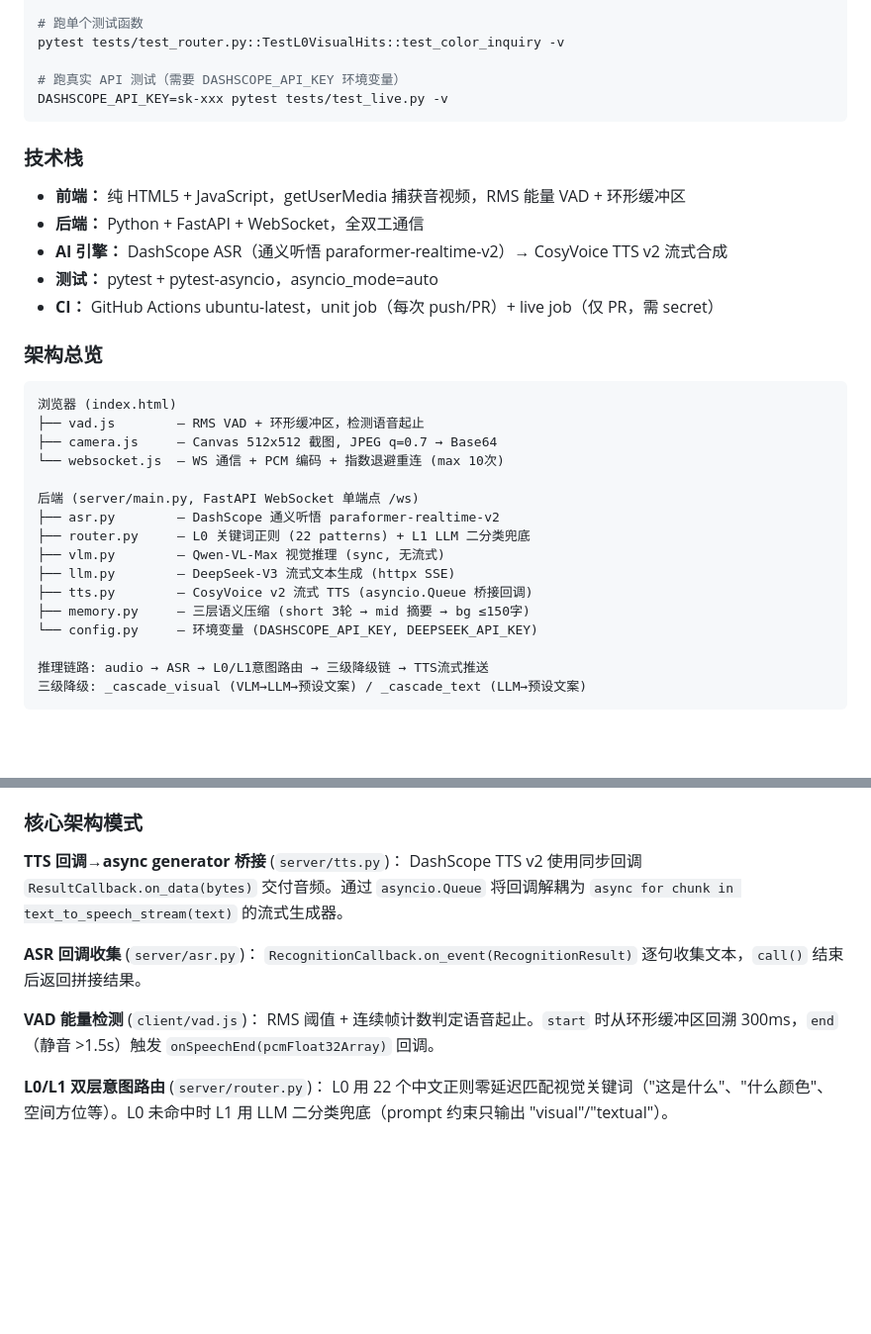
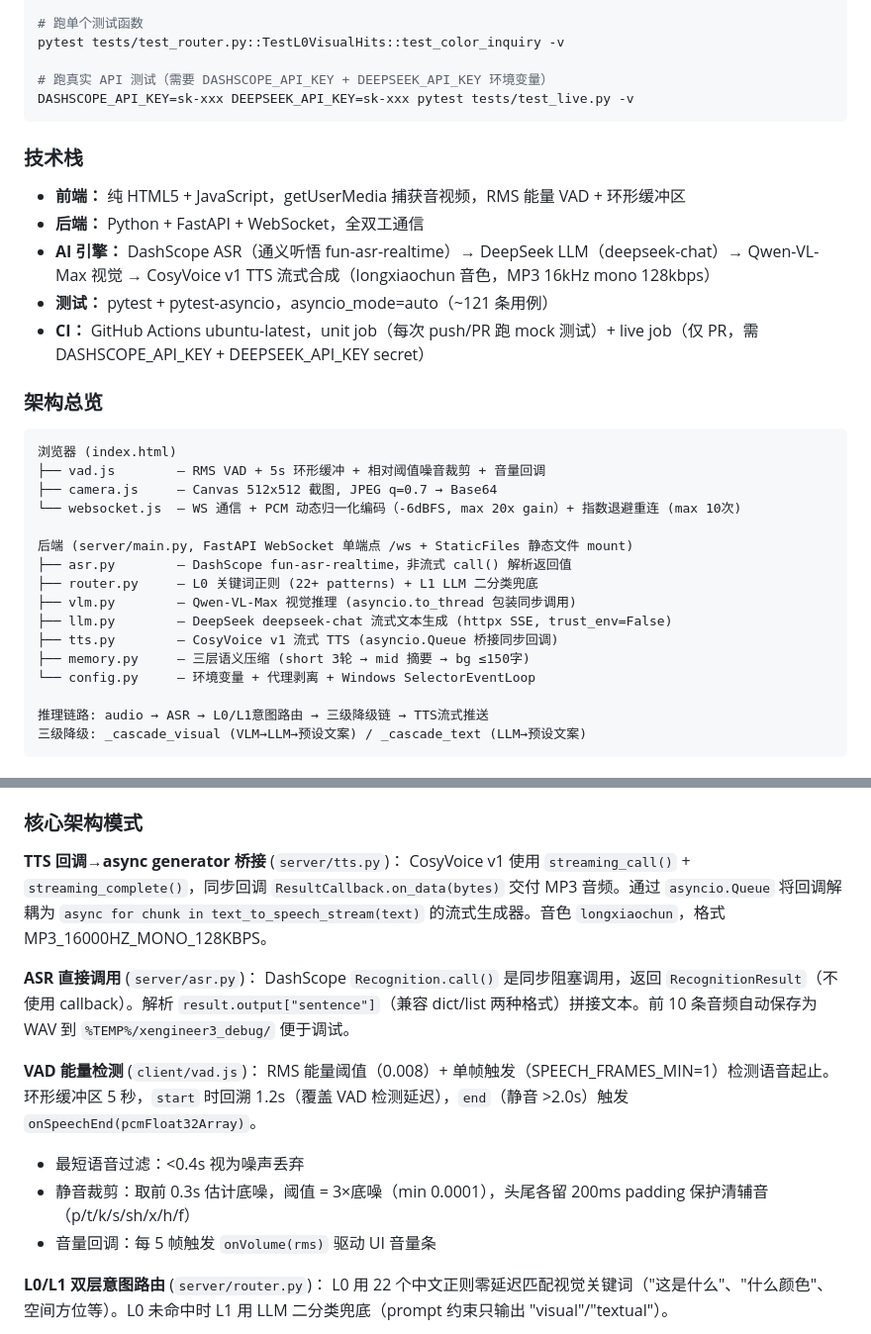
Before and after one commit to magicman1324/FinOps-Vision-Agent, a Markdown page: CLAUDE.md, 2 parts joined by grey strips. Shown at 99% size. Rendered like a GitHub page; blank space fills up the shorter version.

````diff
--- a/CLAUDE.md
+++ b/CLAUDE.md
@@ -72,34 +72,34 @@ pytest tests/test_cascade.py -v
 # 跑单个测试函数
 pytest tests/test_router.py::TestL0VisualHits::test_color_inquiry -v
 
-# 跑真实 API 测试（需要 DASHSCOPE_API_KEY 环境变量）
-DASHSCOPE_API_KEY=sk-xxx pytest tests/test_live.py -v
+# 跑真实 API 测试（需要 DASHSCOPE_API_KEY + DEEPSEEK_API_KEY 环境变量）
+DASHSCOPE_API_KEY=sk-xxx DEEPSEEK_API_KEY=sk-xxx pytest tests/test_live.py -v
 ```
 
 ### 技术栈
 
 - **前端：** 纯 HTML5 + JavaScript，getUserMedia 捕获音视频，RMS 能量 VAD + 环形缓冲区
 - **后端：** Python + FastAPI + WebSocket，全双工通信
-- **AI 引擎：** DashScope ASR（通义听悟 paraformer-realtime-v2）→ CosyVoice TTS v2 流式合成
-- **测试：** pytest + pytest-asyncio，asyncio_mode=auto
-- **CI：** GitHub Actions ubuntu-latest，unit job（每次 push/PR）+ live job（仅 PR，需 secret）
+- **AI 引擎：** DashScope ASR（通义听悟 fun-asr-realtime）→ DeepSeek LLM（deepseek-chat）→ Qwen-VL-Max 视觉 → CosyVoice v1 TTS 流式合成（longxiaochun 音色，MP3 16kHz mono 128kbps）
+- **测试：** pytest + pytest-asyncio，asyncio_mode=auto（~121 条用例）
+- **CI：** GitHub Actions ubuntu-latest，unit job（每次 push/PR 跑 mock 测试）+ live job（仅 PR，需 DASHSCOPE_API_KEY + DEEPSEEK_API_KEY secret）
 
 ### 架构总览
 
 ```
 浏览器 (index.html)
-├── vad.js        — RMS VAD + 环形缓冲区，检测语音起止
+├── vad.js        — RMS VAD + 5s 环形缓冲 + 相对阈值噪音裁剪 + 音量回调
 ├── camera.js     — Canvas 512x512 截图, JPEG q=0.7 → Base64
-└── websocket.js  — WS 通信 + PCM 编码 + 指数退避重连 (max 10次)
+└── websocket.js  — WS 通信 + PCM 动态归一化编码（-6dBFS, max 20x gain）+ 指数退避重连 (max 10次)
 
-后端 (server/main.py, FastAPI WebSocket 单端点 /ws)
-├── asr.py        — DashScope 通义听悟 paraformer-realtime-v2
-├── router.py     — L0 关键词正则 (22 patterns) + L1 LLM 二分类兜底
-├── vlm.py        — Qwen-VL-Max 视觉推理 (sync, 无流式)
-├── llm.py        — DeepSeek-V3 流式文本生成 (httpx SSE)
-├── tts.py        — CosyVoice v2 流式 TTS (asyncio.Queue 桥接回调)
+后端 (server/main.py, FastAPI WebSocket 单端点 /ws + StaticFiles 静态文件 mount)
+├── asr.py        — DashScope fun-asr-realtime，非流式 call() 解析返回值
+├── router.py     — L0 关键词正则 (22+ patterns) + L1 LLM 二分类兜底
+├── vlm.py        — Qwen-VL-Max 视觉推理 (asyncio.to_thread 包装同步调用)
+├── llm.py        — DeepSeek deepseek-chat 流式文本生成 (httpx SSE, trust_env=False)
+├── tts.py        — CosyVoice v1 流式 TTS (asyncio.Queue 桥接同步回调)
 ├── memory.py     — 三层语义压缩 (short 3轮 → mid 摘要 → bg ≤150字)
-└── config.py     — 环境变量 (DASHSCOPE_API_KEY, DEEPSEEK_API_KEY)
+└── config.py     — 环境变量 + 代理剥离 + Windows SelectorEventLoop
 
 推理链路: audio → ASR → L0/L1意图路由 → 三级降级链 → TTS流式推送
 三级降级: _cascade_visual (VLM→LLM→预设文案) / _cascade_text (LLM→预设文案)
@@ -116,13 +116,16 @@ DASHSCOPE_API_KEY=sk-xxx pytest tests/test_live.py -v
 ### 核心架构模式
 
 **TTS 回调→async generator 桥接** (`server/tts.py`)：
-DashScope TTS v2 使用同步回调 `ResultCallback.on_data(bytes)` 交付音频。通过 `asyncio.Queue` 将回调解耦为 `async for chunk in text_to_speech_stream(text)` 的流式生成器。
+CosyVoice v1 使用 `streaming_call()` + `streaming_complete()`，同步回调 `ResultCallback.on_data(bytes)` 交付 MP3 音频。通过 `asyncio.Queue` 将回调解耦为 `async for chunk in text_to_speech_stream(text)` 的流式生成器。音色 `longxiaochun`，格式 MP3_16000HZ_MONO_128KBPS。
 
-**ASR 回调收集** (`server/asr.py`)：
-`RecognitionCallback.on_event(RecognitionResult)` 逐句收集文本，`call()` 结束后返回拼接结果。
+**ASR 直接调用** (`server/asr.py`)：
+DashScope `Recognition.call()` 是同步阻塞调用，返回 `RecognitionResult`（不使用 callback）。解析 `result.output["sentence"]`（兼容 dict/list 两种格式）拼接文本。前 10 条音频自动保存为 WAV 到 `%TEMP%/xengineer3_debug/` 便于调试。
 
 **VAD 能量检测** (`client/vad.js`)：
-RMS 阈值 + 连续帧计数判定语音起止。`start` 时从环形缓冲区回溯 300ms，`end`（静音 >1.5s）触发 `onSpeechEnd(pcmFloat32Array)` 回调。
+RMS 能量阈值（0.008）+ 单帧触发（SPEECH_FRAMES_MIN=1）检测语音起止。环形缓冲区 5 秒，`start` 时回溯 1.2s（覆盖 VAD 检测延迟），`end`（静音 >2.0s）触发 `onSpeechEnd(pcmFloat32Array)`。
+- 最短语音过滤：<0.4s 视为噪声丢弃
+- 静音裁剪：取前 0.3s 估计底噪，阈值 = 3×底噪（min 0.0001），头尾各留 200ms padding 保护清辅音（p/t/k/s/sh/x/h/f）
+- 音量回调：每 5 帧触发 `onVolume(rms)` 驱动 UI 音量条
 
 **L0/L1 双层意图路由** (`server/router.py`)：
 L0 用 22 个中文正则零延迟匹配视觉关键词（"这是什么"、"什么颜色"、空间方位等）。L0 未命中时 L1 用 LLM 二分类兜底（prompt 约束只输出 "visual"/"textual"）。
````
Also changed, not shown: other parts of CLAUDE.md (+42 -12 lines).
